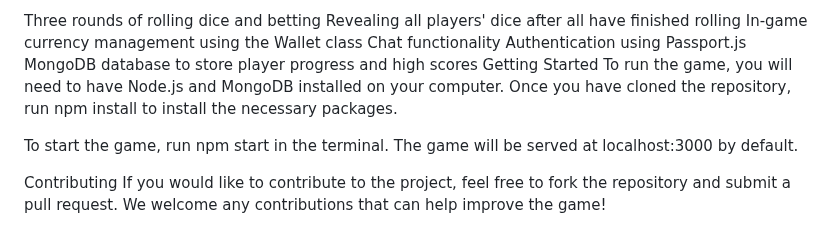
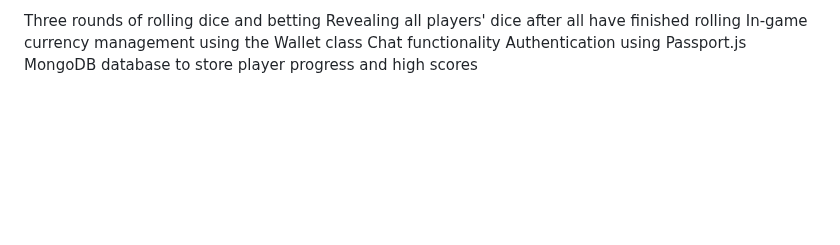
Before and after one commit to maltatrossi/throwdown, a Markdown page: readme.md, the part around the change. GitHub-like rendering; blank space fills up the shorter version.

```diff
--- a/readme.md
+++ b/readme.md
@@ -47,10 +47,3 @@ In-game currency management using the Wallet class
 Chat functionality
 Authentication using Passport.js
 MongoDB database to store player progress and high scores
-Getting Started
-To run the game, you will need to have Node.js and MongoDB installed on your computer. Once you have cloned the repository, run npm install to install the necessary packages.
-
-To start the game, run npm start in the terminal. The game will be served at localhost:3000 by default.
-
-Contributing
-If you would like to contribute to the project, feel free to fork the repository and submit a pull request. We welcome any contributions that can help improve the game!
```
